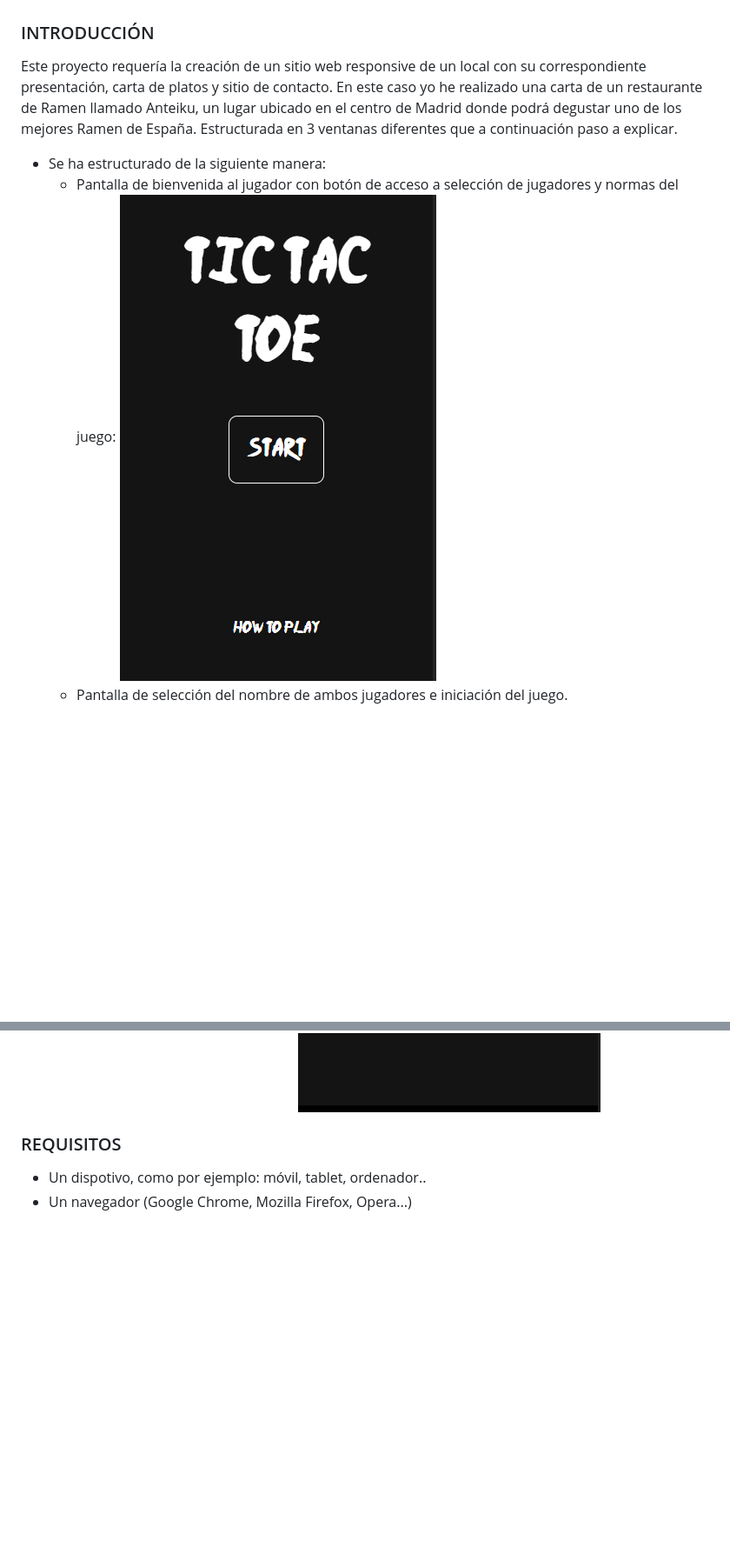
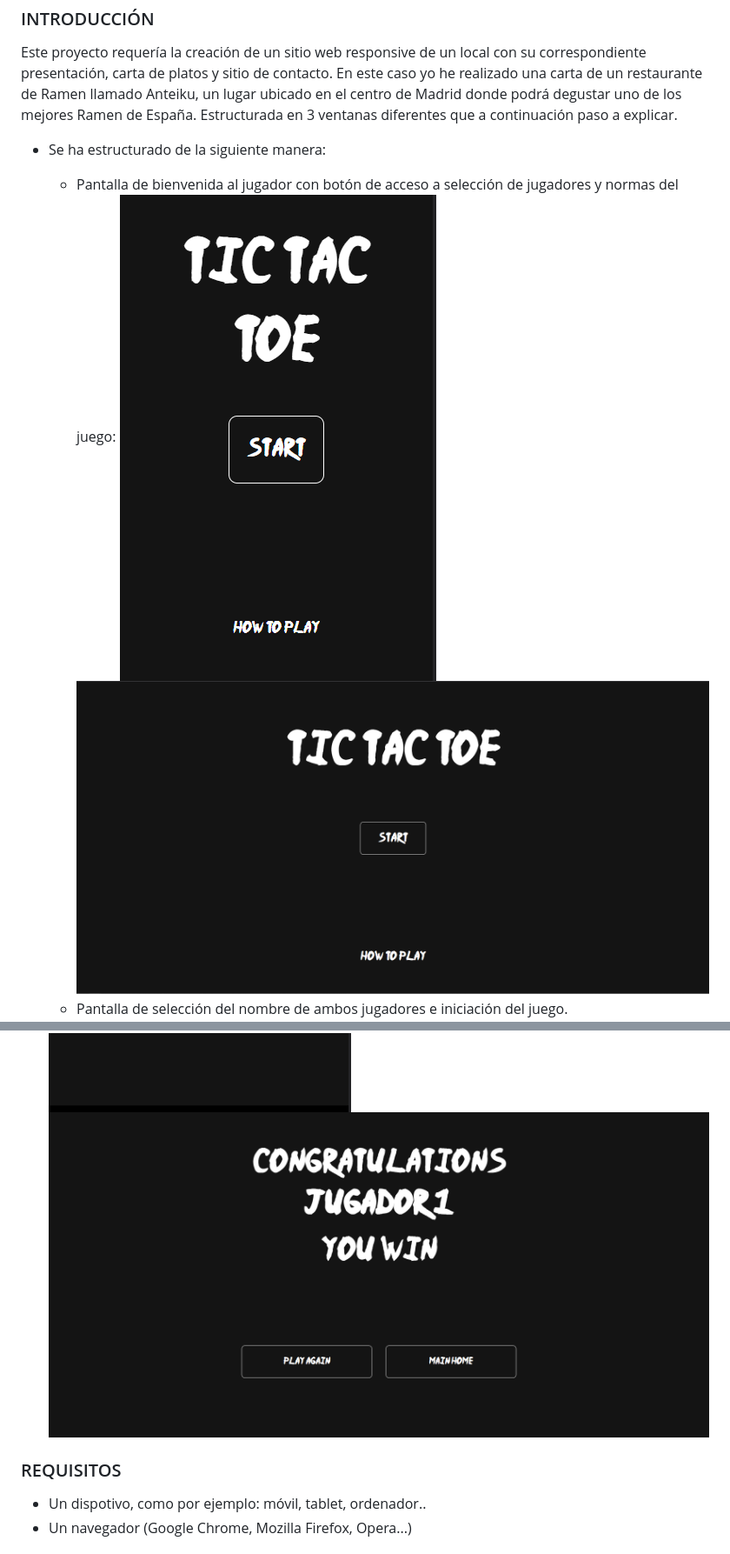
Before and after one commit to jordijerico/jjl-geekshubs-fsd-ProyectoTresEnRaya, a Markdown page: README.md, 2 parts joined by grey strips. Shown: that part at 87% size. GitHub-like rendering; pictures changed too: img/mainPC.PNG (added), img/winnerPC.PNG (added); blank space fills up the shorter version.

Commit message:
Readme finalizado. Proyecto concluido en la version actual.

```diff
--- a/README.md
+++ b/README.md
@@ -17,6 +17,6 @@ En este caso yo he realizado una carta de un restaurante de Ramen llamado Anteik
 
 * Se ha estructurado de la siguiente manera:
     - Pantalla de bienvenida al jugador con botón de acceso a selección de jugadores y normas del juego:
-   ![Alt text](img/MainMovil.png)
+   ![Alt text](img/MainMovil.png)![Alt text](img/mainPC.PNG)
     - Pantalla de selección del nombre de ambos jugadores e iniciación del juego.
     ![Alt text](img/JugadoresMovil.png)
@@ -26,4 +29,5 @@ En este caso yo he realizado una carta de un restaurante de Ramen llamado Anteik
     ![Alt text](img/winnerMovil.png)
+    ![Alt text](img/winnerPC.PNG)
 
 
 
```
Also changed, not shown: other parts of README.md (+3 -0 lines), img/juegoPC.PNG (added), img/jugadoresPC.PNG (added).
